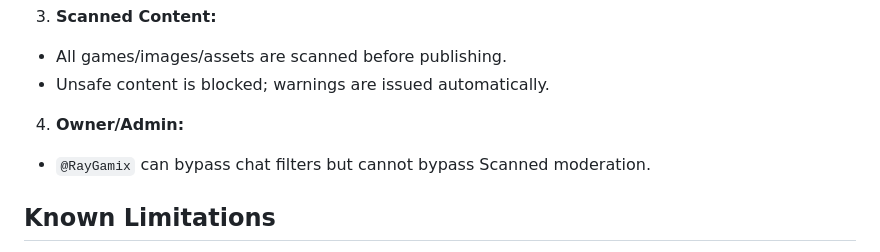
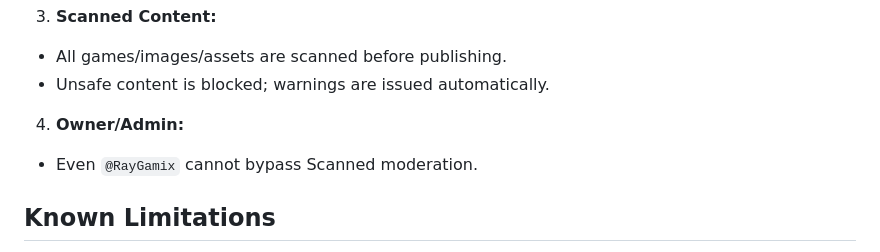
Before and after one commit to RayGamix/RayGamix.github.io, a Markdown page: README.md, the part around the change. Drawn GitHub-style.

```diff
--- a/README.md
+++ b/README.md
@@ -65,7 +65,7 @@ RayGamix is a fully interactive, social, and creative digital platform. Users ca
 - All games/images/assets are scanned before publishing.
 - Unsafe content is blocked; warnings are issued automatically.
 4. **Owner/Admin:**
-- `@RayGamix` can bypass chat filters but cannot bypass Scanned moderation.
+- Even `@RayGamix` cannot bypass Scanned moderation.
 
 
 
```
